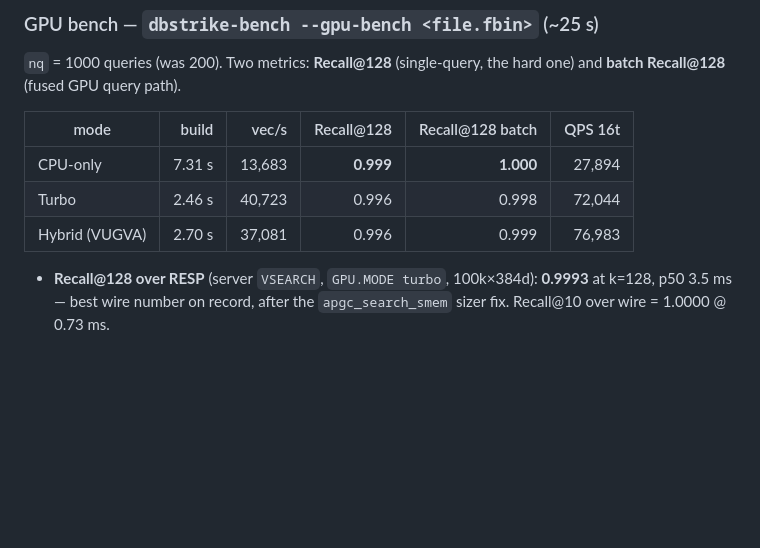
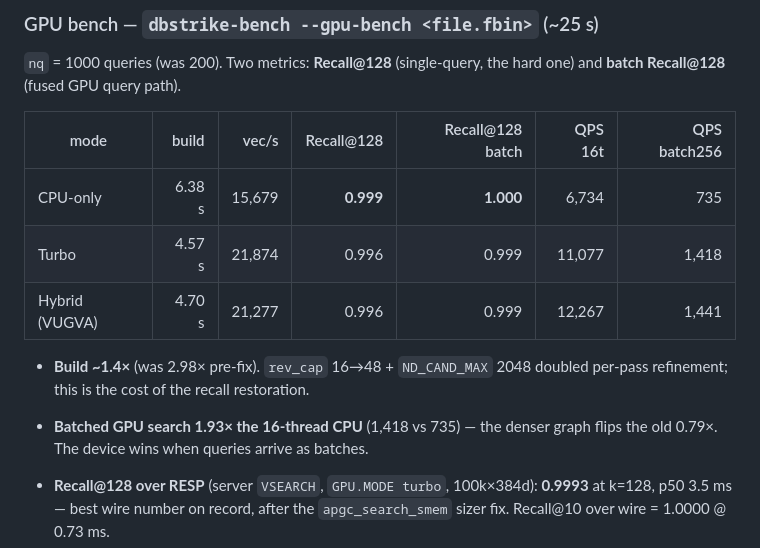
Before and after one commit to Mr-DS-ML-85/StrikeDB, a Markdown page: memory.md, the part around the change. GitHub-like rendering; blank space fills up the shorter version.

```diff
--- a/memory.md
+++ b/memory.md
@@ -45,11 +45,16 @@ what is done, what is open, what is broken, and what will mislead you.
 `nq` = 1000 queries (was 200). Two metrics: **Recall@128** (single-query, the hard
 one) and **batch Recall@128** (fused GPU query path).
 
-| mode | build | vec/s | Recall@128 | Recall@128 batch | QPS 16t |
-|---|---:|---:|---:|---:|---:|
-| CPU-only | 7.31 s | 13,683 | **0.999** | **1.000** | 27,894 |
-| Turbo | 2.46 s | 40,723 | 0.996 | 0.998 | 72,044 |
-| Hybrid (VUGVA) | 2.70 s | 37,081 | 0.996 | 0.999 | 76,983 |
+| mode | build | vec/s | Recall@128 | Recall@128 batch | QPS 16t | QPS batch256 |
+|---|---:|---:|---:|---:|---:|---:|
+| CPU-only | 6.38 s | 15,679 | **0.999** | **1.000** | 6,734 | 735 |
+| Turbo | 4.57 s | 21,874 | 0.996 | 0.999 | 11,077 | 1,418 |
+| Hybrid (VUGVA) | 4.70 s | 21,277 | 0.996 | 0.999 | 12,267 | 1,441 |
+
+- **Build ~1.4×** (was 2.98× pre-fix). `rev_cap` 16→48 + `ND_CAND_MAX` 2048
+  doubled per-pass refinement; this is the cost of the recall restoration.
+- **Batched GPU search 1.93× the 16-thread CPU** (1,418 vs 735) — the denser
+  graph flips the old 0.79×. The device wins when queries arrive as batches.
 
 - **Recall@128 over RESP** (server `VSEARCH`, `GPU.MODE turbo`, 100k×384d):
   **0.9993** at k=128, p50 3.5 ms — best wire number on record, after the
```
Also changed, not shown: README.md (+26 -21 lines).
